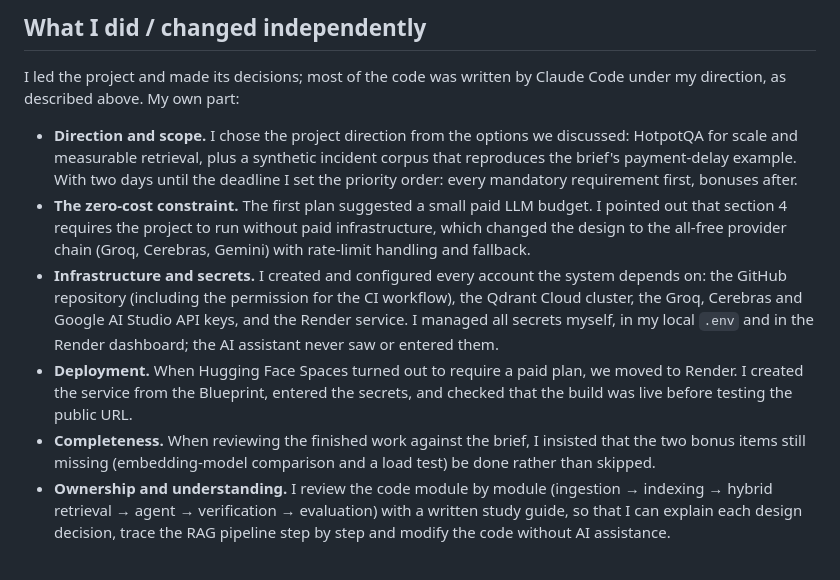
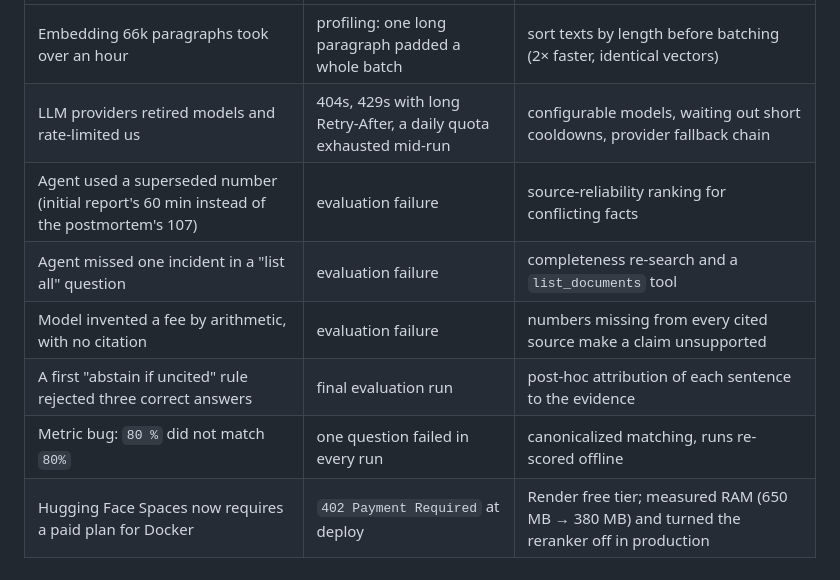
Before and after one commit to dgrig23/ai-investigation-engine, a Markdown page: docs/AI_USAGE.md, the part around one of its changes. Drawn GitHub-style.

```diff
--- a/docs/AI_USAGE.md
+++ b/docs/AI_USAGE.md
@@ -45,25 +44,8 @@ These were not visible in unit tests: they appeared only with real data, real mo
-## What I did / changed independently
-
-I led the project and made its decisions; most of the code was written by Claude Code under my
-direction, as described above. My own part:
-
-- **Direction and scope.** I chose the project direction from the options we discussed: HotpotQA for
-  scale and measurable retrieval, plus a synthetic incident corpus that reproduces the brief's
-  payment-delay example. With two days until the deadline I set the priority order: every mandatory
-  requirement first, bonuses after.
-- **The zero-cost constraint.** The first plan suggested a small paid LLM budget. I pointed out that
-  section 4 requires the project to run without paid infrastructure, which changed the design to the
-  all-free provider chain (Groq, Cerebras, Gemini) with rate-limit handling and fallback.
-- **Infrastructure and secrets.** I created and configured every account the system depends on:
-  the GitHub repository (including the permission for the CI workflow), the Qdrant Cloud cluster, the
-  Groq, Cerebras and Google AI Studio API keys, and the Render service. I managed all secrets myself,
-  in my local `.env` and in the Render dashboard; the AI assistant never saw or entered them.
-- **Deployment.** When Hugging Face Spaces turned out to require a paid plan, we moved to Render. I
-  created the service from the Blueprint, entered the secrets, and checked that the build was live
-  before testing the public URL.
-- **Completeness.** When reviewing the finished work against the brief, I insisted that the two
-  bonus items still missing (embedding-model comparison and a load test) be done rather than skipped.
-- **Ownership and understanding.** I review the code module by module (ingestion → indexing →
-  hybrid retrieval → agent → verification → evaluation) with a written study guide, so that I can
-  explain each design decision, trace the RAG pipeline step by step and modify the code without AI
-  assistance.
+| Embedding 66k paragraphs took over an hour | profiling: one long paragraph padded a whole batch | sort texts by length before batching (2× faster, identical vectors) |
+| LLM providers retired models and rate-limited us | 404s, 429s with long Retry-After, a daily quota exhausted mid-run | configurable models, waiting out short cooldowns, provider fallback chain |
+| Agent used a superseded number (initial report's 60 min instead of the postmortem's 107) | evaluation failure | source-reliability ranking for conflicting facts |
+| Agent missed one incident in a "list all" question | evaluation failure | completeness re-search and a `list_documents` tool |
+| Model invented a fee by arithmetic, with no citation | evaluation failure | numbers missing from every cited source make a claim unsupported |
+| A first "abstain if uncited" rule rejected three correct answers | final evaluation run | post-hoc attribution of each sentence to the evidence |
+| Metric bug: `80 %` did not match `80%` | one question failed in every run | canonicalized matching, runs re-scored offline |
+| Hugging Face Spaces now requires a paid plan for Docker | `402 Payment Required` at deploy | Render free tier; measured RAM (650 MB → 380 MB) and turned the reranker off in production |
```
Also changed, not shown: other parts of docs/AI_USAGE.md (+34 -35 lines).
